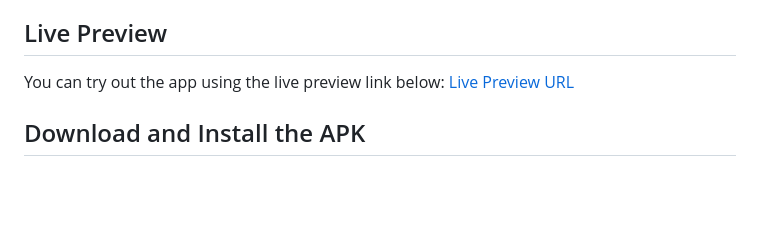
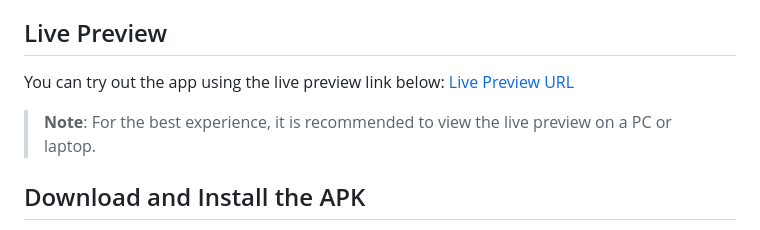
Before and after one commit to bakrabdulrahmanhawarieng/technical_test, a Markdown page: README.md, the part around the change. Drawn GitHub-style; blank space fills up the shorter version.

```diff
--- a/README.md
+++ b/README.md
@@ -119,7 +119,8 @@ technical_test/
 This structure promotes separation of concerns and makes the codebase easier to scale and maintain, adhering to clean architecture principles.
 ## Live Preview
 You can try out the app using the live preview link below:
-[Live Preview URL](https://tech.bakrhw.com)
+[Live Preview URL](https://www.tech.bakrhw.com)
+> **Note**: For the best experience, it is recommended to view the live preview on a PC or laptop.
 
 ## Download and Install the APK
 
```
